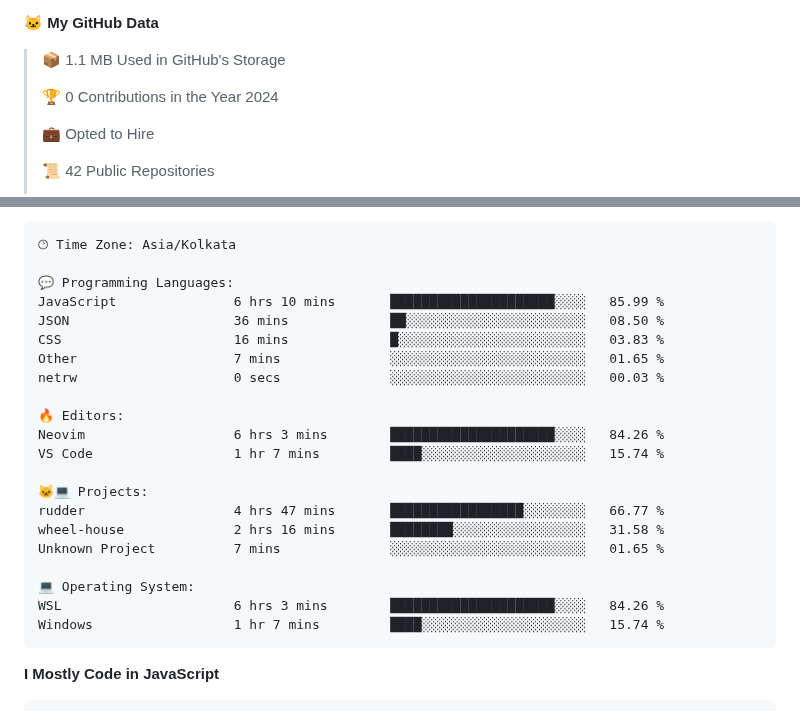
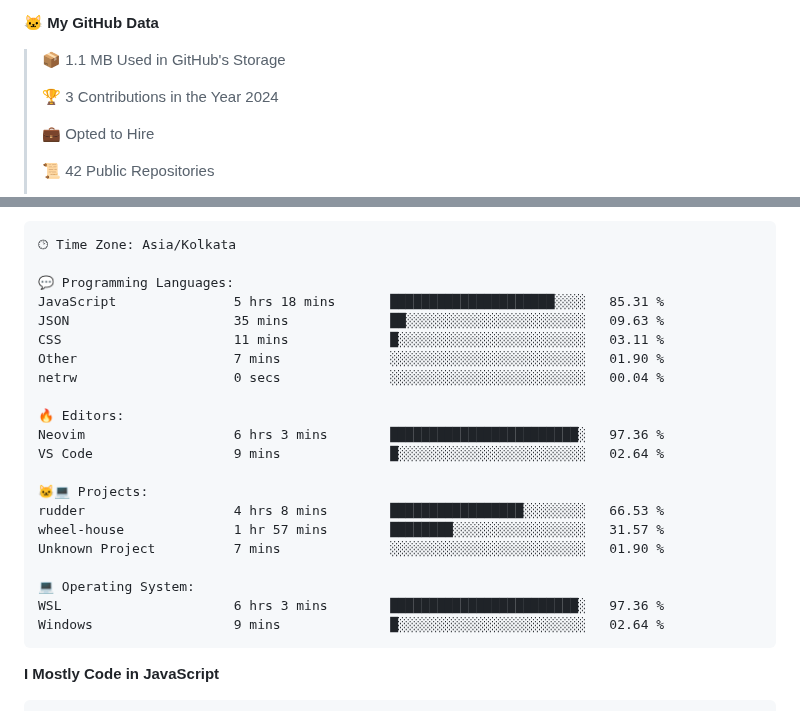
Before and after one commit to PiyushMishra318/piyushmishra318, a Markdown page: README.md, 2 parts joined by grey strips. GitHub-like rendering.

Commit message:
Updated with Dev Metrics

````diff
--- a/README.md
+++ b/README.md
@@ -48,7 +48,7 @@
 
 > 📦 1.1 MB Used in GitHub's Storage
  >
-> 🏆 0 Contributions in the Year 2024
+> 🏆 3 Contributions in the Year 2024
  >
 > 💼 Opted to Hire
  >
@@ -83,24 +83,24 @@ Sunday                   522 commits         █░░░░░░░░░░
 🕑︎ Time Zone: Asia/Kolkata
 
 💬 Programming Languages:
-JavaScript               6 hrs 10 mins       █████████████████████░░░░   85.99 %
-JSON                     36 mins             ██░░░░░░░░░░░░░░░░░░░░░░░   08.50 %
-CSS                      16 mins             █░░░░░░░░░░░░░░░░░░░░░░░░   03.83 %
-Other                    7 mins              ░░░░░░░░░░░░░░░░░░░░░░░░░   01.65 %
-netrw                    0 secs              ░░░░░░░░░░░░░░░░░░░░░░░░░   00.03 %
+JavaScript               5 hrs 18 mins       █████████████████████░░░░   85.31 %
+JSON                     35 mins             ██░░░░░░░░░░░░░░░░░░░░░░░   09.63 %
+CSS                      11 mins             █░░░░░░░░░░░░░░░░░░░░░░░░   03.11 %
+Other                    7 mins              ░░░░░░░░░░░░░░░░░░░░░░░░░   01.90 %
+netrw                    0 secs              ░░░░░░░░░░░░░░░░░░░░░░░░░   00.04 %
 
 🔥 Editors:
-Neovim                   6 hrs 3 mins        █████████████████████░░░░   84.26 %
-VS Code                  1 hr 7 mins         ████░░░░░░░░░░░░░░░░░░░░░   15.74 %
+Neovim                   6 hrs 3 mins        ████████████████████████░   97.36 %
+VS Code                  9 mins              █░░░░░░░░░░░░░░░░░░░░░░░░   02.64 %
 
 🐱‍💻 Projects:
-rudder                   4 hrs 47 mins       █████████████████░░░░░░░░   66.77 %
-wheel-house              2 hrs 16 mins       ████████░░░░░░░░░░░░░░░░░   31.58 %
-Unknown Project          7 mins              ░░░░░░░░░░░░░░░░░░░░░░░░░   01.65 %
+rudder                   4 hrs 8 mins        █████████████████░░░░░░░░   66.53 %
+wheel-house              1 hr 57 mins        ████████░░░░░░░░░░░░░░░░░   31.57 %
+Unknown Project          7 mins              ░░░░░░░░░░░░░░░░░░░░░░░░░   01.90 %
 
 💻 Operating System:
-WSL                      6 hrs 3 mins        █████████████████████░░░░   84.26 %
-Windows                  1 hr 7 mins         ████░░░░░░░░░░░░░░░░░░░░░   15.74 %
+WSL                      6 hrs 3 mins        ████████████████████████░   97.36 %
+Windows                  9 mins              █░░░░░░░░░░░░░░░░░░░░░░░░   02.64 %
 ```
 
 **I Mostly Code in JavaScript**
````
Also changed, not shown: other parts of README.md (+2 -2 lines).
